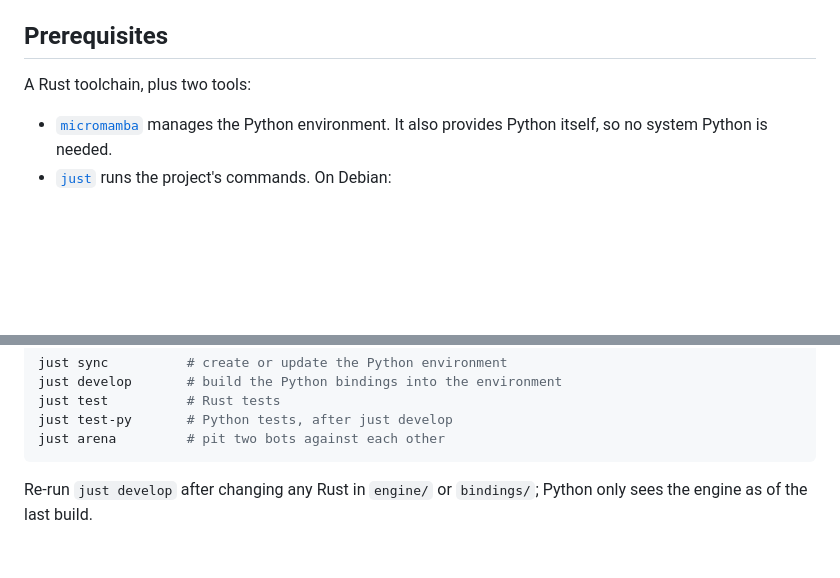
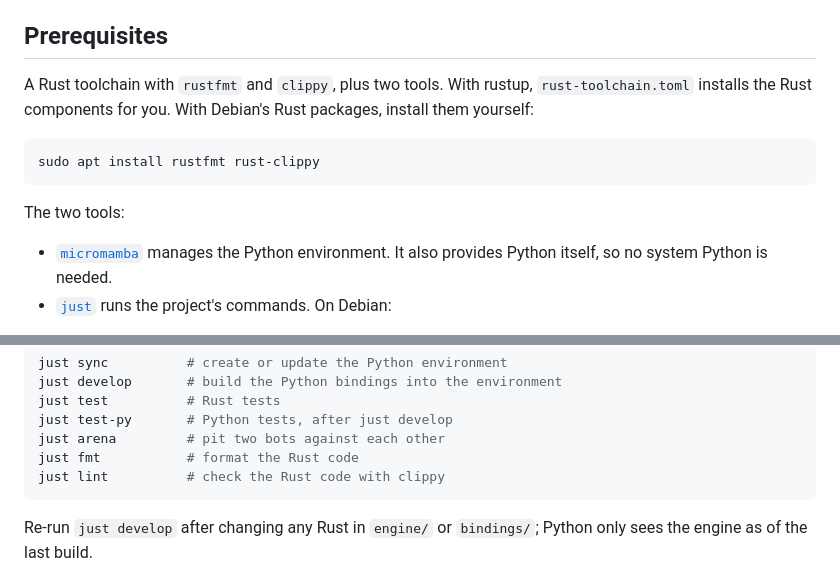
Before and after one commit to jetholloway/dus-dus-dus, a Markdown page: README.md, 2 parts joined by grey strips. Drawn GitHub-style; blank space fills up the shorter version.

Commit message:
Say in the README that Debian users install rustfmt and clippy themselves
rust-toolchain.toml only takes effect under rustup.

Co-Authored-By: Claude Opus 5.5 <noreply@anthropic.com>

````diff
--- a/README.md
+++ b/README.md
@@ -47,7 +47,15 @@ Actions are written as `MOVE A1 A3`, `PASS A3 D3`, `TACKLE B4 B5`.
 
 ## Prerequisites
 
-A Rust toolchain, plus two tools:
+A Rust toolchain with `rustfmt` and `clippy`, plus two tools. With rustup,
+`rust-toolchain.toml` installs the Rust components for you. With Debian's
+Rust packages, install them yourself:
+
+```bash
+sudo apt install rustfmt rust-clippy
+```
+
+The two tools:
 
 - [`micromamba`](https://mamba.readthedocs.io/) manages the Python environment.
   It also provides Python itself, so no system Python is needed.
@@ -82,6 +90,8 @@ just develop       # build the Python bindings into the environment
 just test          # Rust tests
 just test-py       # Python tests, after just develop
 just arena         # pit two bots against each other
+just fmt           # format the Rust code
+just lint          # check the Rust code with clippy
 ```
 
 Re-run `just develop` after changing any Rust in `engine/` or `bindings/`;
````
